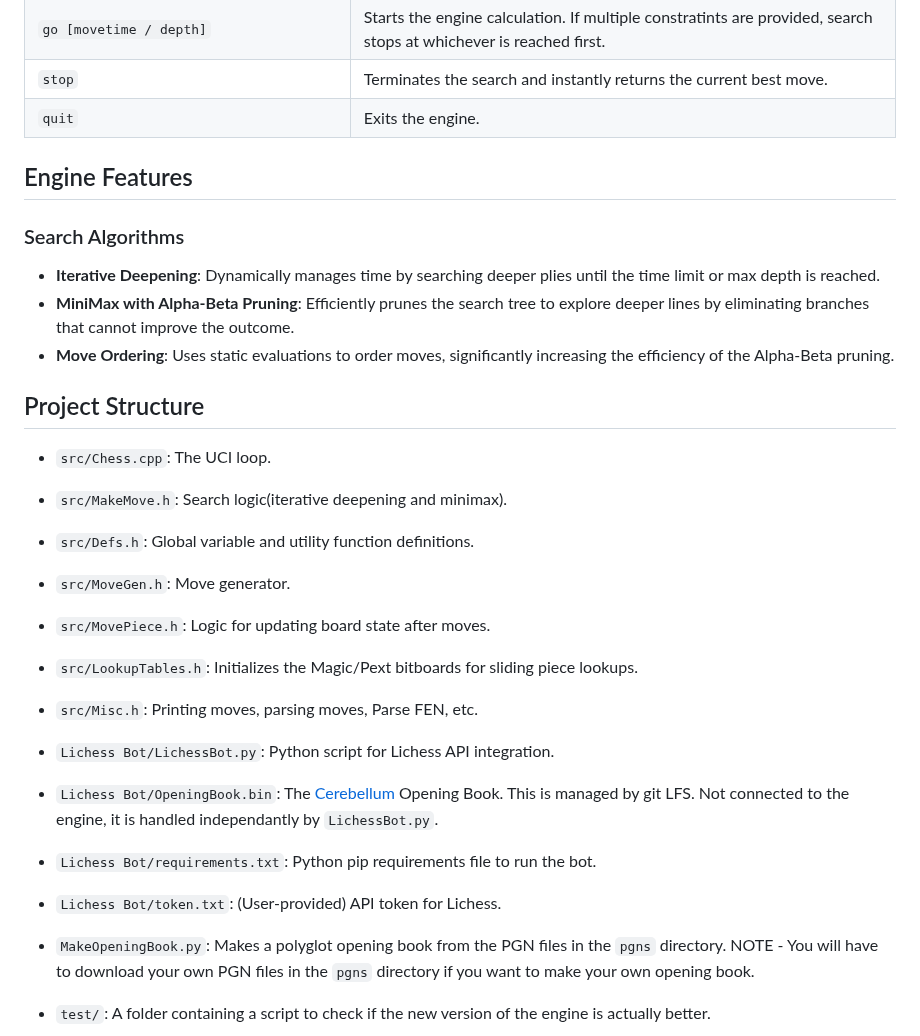
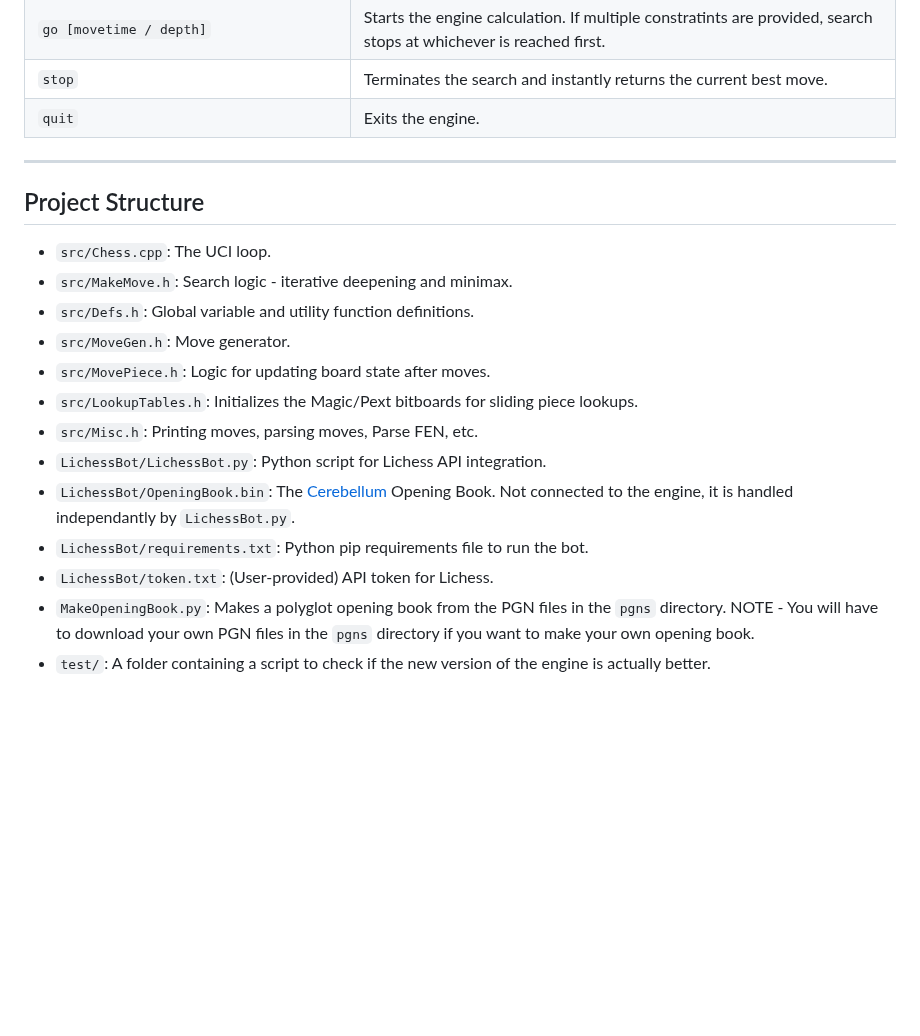
Before and after one commit to abhijato-c/Jimbo, a Markdown page: README.md, the part around one of its changes. Drawn GitHub-style; blank space fills up the shorter version.

```diff
--- a/README.md
+++ b/README.md
@@ -42,28 +45,20 @@ python3 LichessBot/LichessBot.py
 | `stop` | Terminates the search and instantly returns the current best move. |
 | `quit` | Exits the engine. |
 
-## Engine Features
-
-### Search Algorithms
-
-* **Iterative Deepening**: Dynamically manages time by searching deeper plies until the time limit or max depth is reached.
-* **MiniMax with Alpha-Beta Pruning**: Efficiently prunes the search tree to explore deeper lines by eliminating branches that cannot improve the outcome.
-* **Move Ordering**: Uses static evaluations to order moves, significantly increasing the efficiency of the Alpha-Beta pruning.
+---
 
 ## Project Structure
 
 * `src/Chess.cpp`: The UCI loop.
-* `src/MakeMove.h`: Search logic(iterative deepening and minimax).
+* `src/MakeMove.h`: Search logic - iterative deepening and minimax.
 * `src/Defs.h`: Global variable and utility function definitions.
 * `src/MoveGen.h`: Move generator.
 * `src/MovePiece.h`: Logic for updating board state after moves.
 * `src/LookupTables.h`: Initializes the Magic/Pext bitboards for sliding piece lookups.
 * `src/Misc.h`: Printing moves, parsing moves, Parse FEN, etc.
-
-* `Lichess Bot/LichessBot.py`: Python script for Lichess API integration.
-* `Lichess Bot/OpeningBook.bin`: The [Cerebellum](https://zipproth.de/Brainfish/Cerebellum_Light_3Merge_200916.7z) Opening Book. This is managed by git LFS. Not connected to the engine, it is handled independantly by `LichessBot.py`.
-* `Lichess Bot/requirements.txt`: Python pip requirements file to run the bot.
-* `Lichess Bot/token.txt`: (User-provided) API token for Lichess.
-
+* `LichessBot/LichessBot.py`: Python script for Lichess API integration.
+* `LichessBot/OpeningBook.bin`: The [Cerebellum](https://zipproth.de/Brainfish/Cerebellum_Light_3Merge_200916.7z) Opening Book. Not connected to the engine, it is handled independantly by `LichessBot.py`.
+* `LichessBot/requirements.txt`: Python pip requirements file to run the bot.
+* `LichessBot/token.txt`: (User-provided) API token for Lichess.
 * `MakeOpeningBook.py`: Makes a polyglot opening book from the PGN files in the `pgns` directory. NOTE - You will have to download your own PGN files in the `pgns` directory if you want to make your own opening book.
 * `test/`: A folder containing a script to check if the new version of the engine is actually better.
```
Also changed, not shown: other parts of README.md (+12 -9 lines), Banner.png (added).
